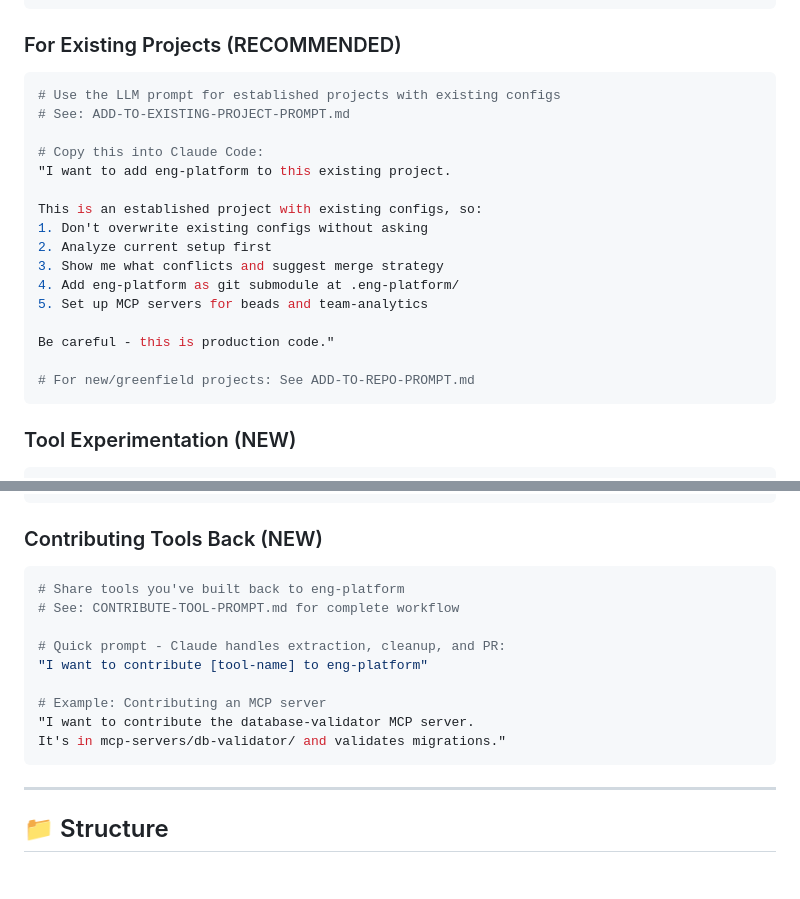
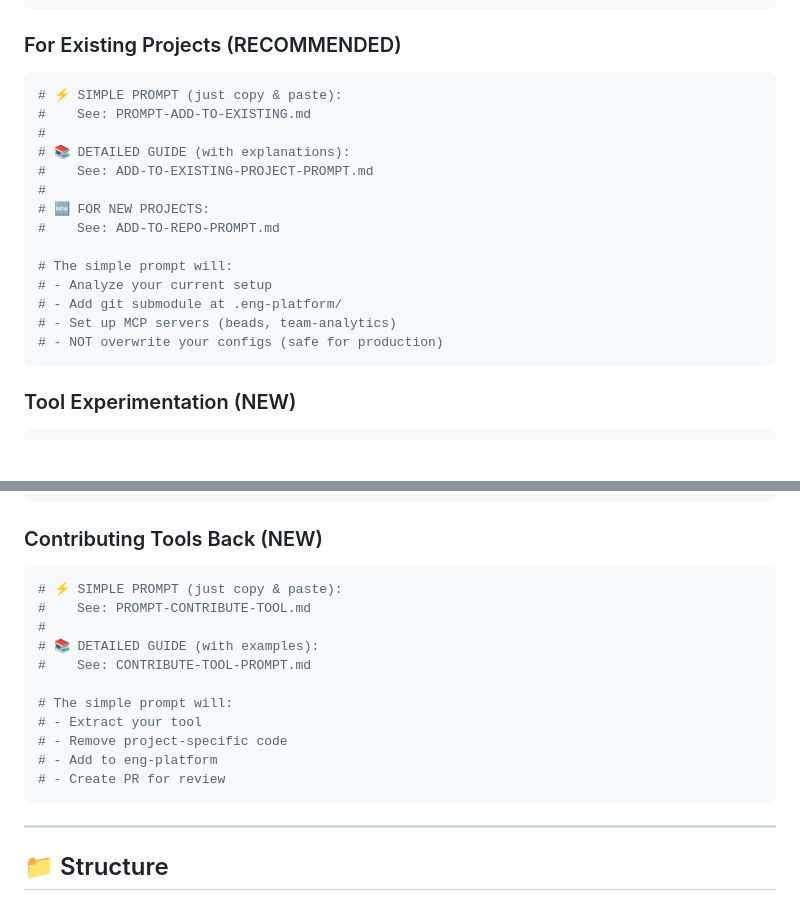
Before and after one commit to Bbadhub/eng-platform, a Markdown page: README.md, 2 parts joined by grey strips. Rendered like a GitHub page; blank space fills up the shorter version.

````diff
--- a/README.md
+++ b/README.md
@@ -44,22 +44,20 @@ echo 'module.exports = require("./eng-platform/configs/eslint/react")' > .eslint
 
 ### For Existing Projects (RECOMMENDED)
 ```bash
-# Use the LLM prompt for established projects with existing configs
-# See: ADD-TO-EXISTING-PROJECT-PROMPT.md
+# ⚡ SIMPLE PROMPT (just copy & paste):
+#    See: PROMPT-ADD-TO-EXISTING.md
+#
+# 📚 DETAILED GUIDE (with explanations):
+#    See: ADD-TO-EXISTING-PROJECT-PROMPT.md
+#
+# 🆕 FOR NEW PROJECTS:
+#    See: ADD-TO-REPO-PROMPT.md
 
-# Copy this into Claude Code:
-"I want to add eng-platform to this existing project.
-
-This is an established project with existing configs, so:
-1. Don't overwrite existing configs without asking
-2. Analyze current setup first
-3. Show me what conflicts and suggest merge strategy
-4. Add eng-platform as git submodule at .eng-platform/
-5. Set up MCP servers for beads and team-analytics
-
-Be careful - this is production code."
-
-# For new/greenfield projects: See ADD-TO-REPO-PROMPT.md
+# The simple prompt will:
+# - Analyze your current setup
+# - Add git submodule at .eng-platform/
+# - Set up MCP servers (beads, team-analytics)
+# - NOT overwrite your configs (safe for production)
 ```
 
 ### Tool Experimentation (NEW)
@@ -79,15 +77,17 @@ node scripts/manage-experiments.js complete exp-001-strict-linting
 
 ### Contributing Tools Back (NEW)
 ```bash
-# Share tools you've built back to eng-platform
-# See: CONTRIBUTE-TOOL-PROMPT.md for complete workflow
+# ⚡ SIMPLE PROMPT (just copy & paste):
+#    See: PROMPT-CONTRIBUTE-TOOL.md
+#
+# 📚 DETAILED GUIDE (with examples):
+#    See: CONTRIBUTE-TOOL-PROMPT.md
 
-# Quick prompt - Claude handles extraction, cleanup, and PR:
-"I want to contribute [tool-name] to eng-platform"
-
-# Example: Contributing an MCP server
-"I want to contribute the database-validator MCP server.
-It's in mcp-servers/db-validator/ and validates migrations."
+# The simple prompt will:
+# - Extract your tool
+# - Remove project-specific code
+# - Add to eng-platform
+# - Create PR for review
 ```
 
 ---
````
Also changed, not shown: PROMPT-ADD-TO-EXISTING.md (added, +45 -0 lines), PROMPT-CONTRIBUTE-TOOL.md (added, +44 -0 lines).
